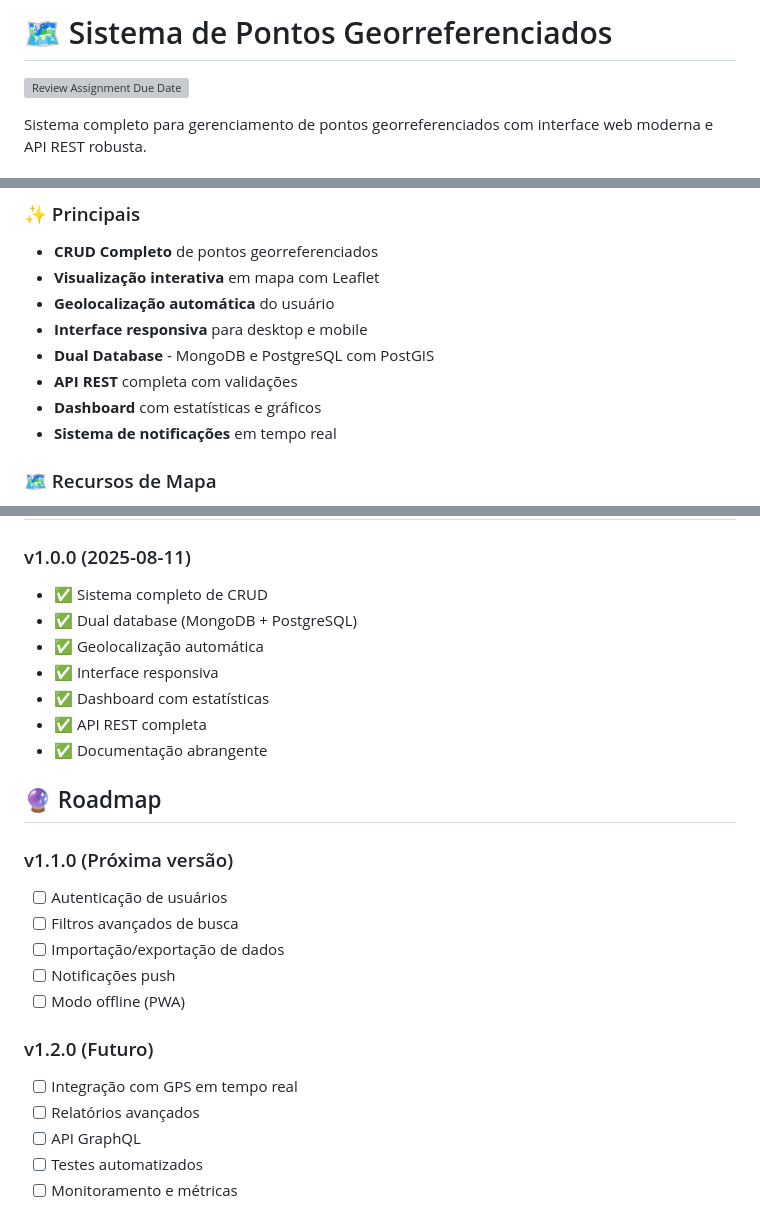
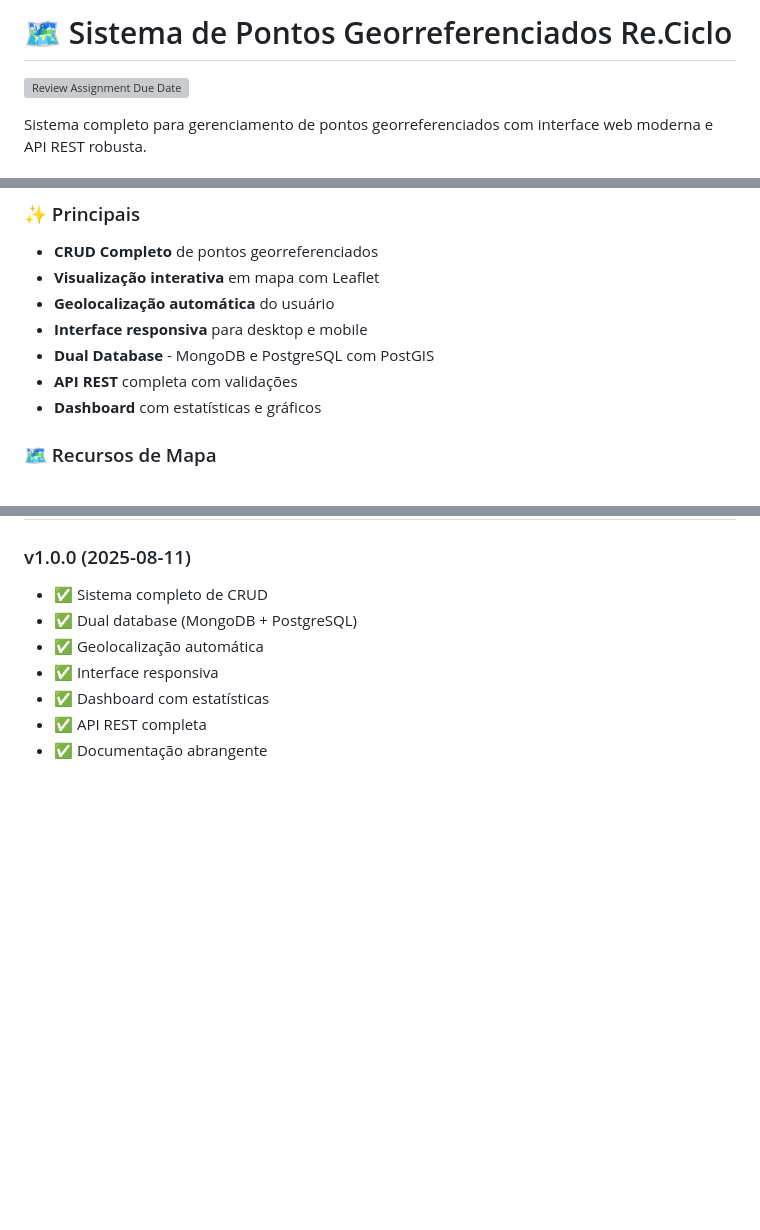
Before and after one commit to Bancos-de-Dados-II/projeto-2-novo-bagunca-organizada-2, a Markdown page: README.md, 3 parts joined by grey strips. Rendered like a GitHub page; blank space fills up the shorter version; grey boxes are pictures that could not be loaded.

```diff
--- a/README.md
+++ b/README.md
@@ -1,4 +1,4 @@
-# 🗺️ Sistema de Pontos Georreferenciados
+# 🗺️ Sistema de Pontos Georreferenciados Re.Ciclo
 
 [![Review Assignment Due Date](https://classroom.github.com/assets/deadline-readme-button-22041afd0340ce965d47ae6ef1cefeee28c7c493a6346c4f15d667ab976d596c.svg)](https://classroom.github.com/a/-TpqR4IR)
 
@@ -30,7 +30,7 @@ Sistema completo para gerenciamento de pontos georreferenciados com interface we
 - **Dual Database** - MongoDB e PostgreSQL com PostGIS
 - **API REST** completa com validações
 - **Dashboard** com estatísticas e gráficos
-- **Sistema de notificações** em tempo real
+
 
 ### 🗺️ Recursos de Mapa
 - Mapa principal para visualização geral
@@ -357,19 +357,3 @@ Este projeto está sob a licença MIT. Veja o arquivo `LICENSE` para detalhes.
 - ✅ Dashboard com estatísticas
 - ✅ API REST completa
 - ✅ Documentação abrangente
-
-## 🔮 Roadmap
-
-### v1.1.0 (Próxima versão)
-- [ ] Autenticação de usuários
-- [ ] Filtros avançados de busca
-- [ ] Importação/exportação de dados
-- [ ] Notificações push
-- [ ] Modo offline (PWA)
-
-### v1.2.0 (Futuro)
-- [ ] Integração com GPS em tempo real
-- [ ] Relatórios avançados
-- [ ] API GraphQL
-- [ ] Testes automatizados
-- [ ] Monitoramento e métricas
```
